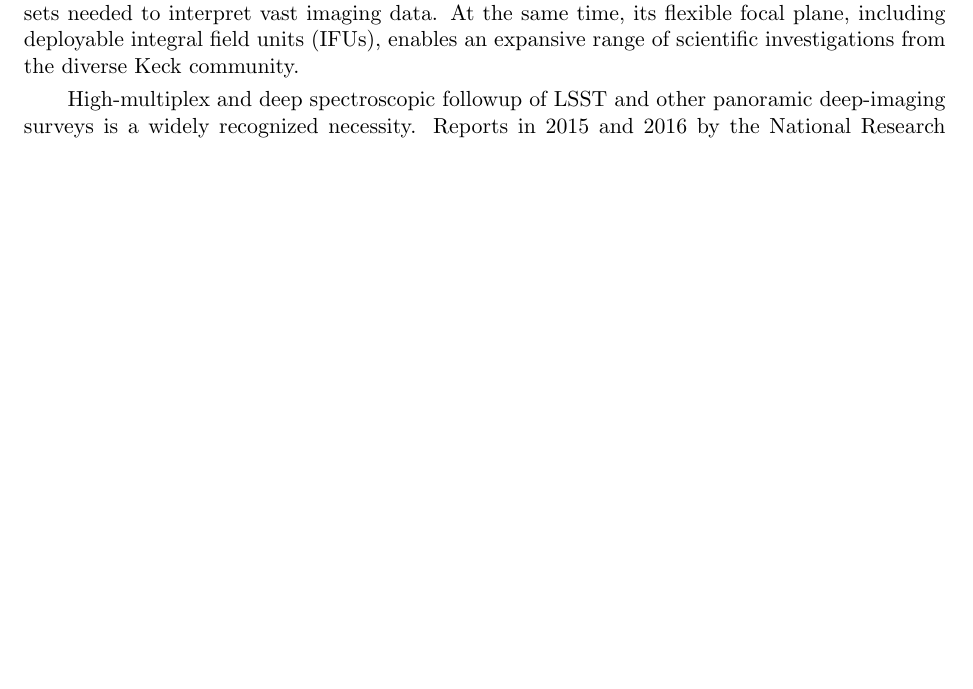
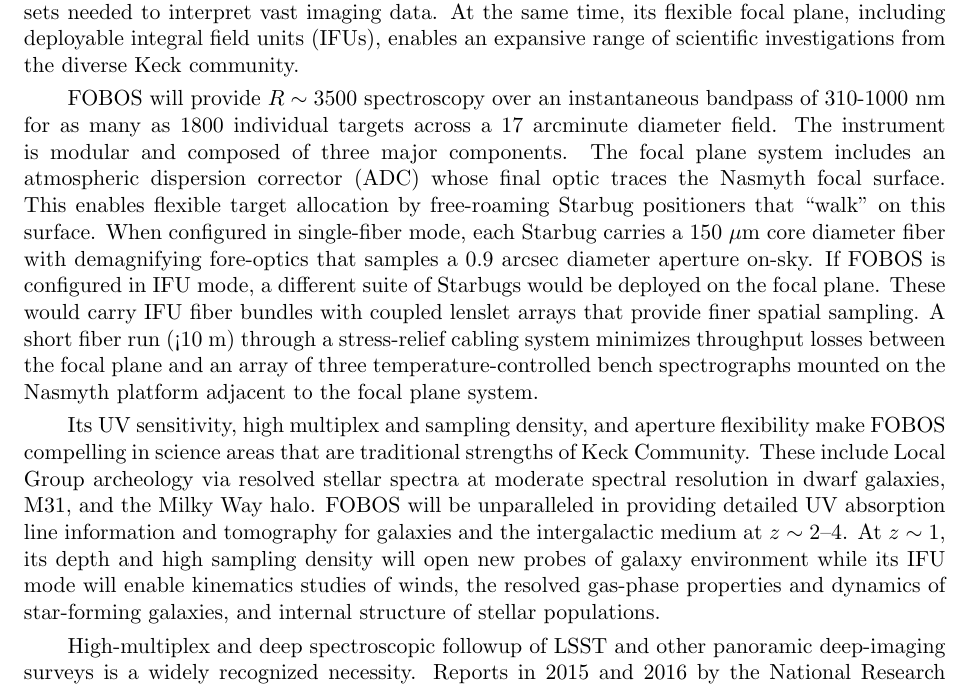
Before and after one commit to rmrastro/docs, a LaTeX paper (proposals/KeckWP_2019/keck_wp_2019.tex, which reads proposals/KeckWP_2019/keck_wp_2019-Overview.tex): part of page 1 of 11 before the commit and part of page 1 of 12 after it, cut so that both start at the same text, the shorter picture padded with empty space. Compiled offline with pdfLaTeX.

Commit message:
more on overview

```diff
--- a/proposals/KeckWP_2019/keck_wp_2019-Overview.tex
+++ b/proposals/KeckWP_2019/keck_wp_2019-Overview.tex
@@ -18,6 +18,22 @@
 The 2016 Keck Observatory Scientific Strategic Plan lists highly-multiplexed spectroscopy as a key desirable that would
 position Keck to take advantage of the coming era of wide-field imaging facilities like LSST, Euclid, and WFIRST.  FOBOS addresses this priority via a fiber-based facility that optimizes depth over area, preserving Keck's historical strength in faint-object spectroscopy.  The result is a uniquely blue-sensitive, high-mutliplex instrument with order-of-magnitude greater sampling density than competitors like Subaru's Prime Focus Spectrograph (PFS).  In the LSST era, FOBOS will excel at building the deep, spectroscopic reference data sets needed to interpret vast imaging data.  At the same time, its flexible focal plane, including deployable integral field units (IFUs), enables an expansive range of scientific investigations from the diverse Keck community.
 
+FOBOS will provide $R \sim 3500$ spectroscopy over an instantaneous bandpass of 310-1000 nm for as many as 1800
+individual targets across a 17 arcminute diameter field.  The instrument is modular and composed of three major
+components.  The focal plane system includes an atmospheric dispersion corrector (ADC) whose final optic traces the
+Nasmyth focal surface.  This enables flexible target allocation by free-roaming Starbug positioners that ``walk'' on
+this surface.  When configured in single-fiber mode, each Starbug carries a 150 $\mu$m core diameter fiber with
+demagnifying fore-optics that samples a 0.9 arcsec diameter aperture on-sky.  If FOBOS is configured in IFU mode, a
+different suite of Starbugs would be deployed on the focal plane.  These would carry IFU fiber bundles with coupled
+lenslet arrays that provide finer spatial sampling.  A short fiber run (<10 m) through a stress-relief cabling system
+minimizes throughput losses between the focal plane and an array of three temperature-controlled bench spectrographs
+mounted on the Nasmyth platform adjacent to the focal plane system.
+
+Its UV sensitivity, high multiplex and sampling density, and aperture flexibility make FOBOS compelling in science
+areas that are traditional strengths of Keck Community.  These include Local Group archeology via resolved stellar
+spectra at moderate spectral resolution in dwarf galaxies, M31, and the Milky Way halo.   FOBOS will be unparalleled in
+providing detailed UV absorption line information and tomography for galaxies and the intergalactic medium at $z \sim
+2$--4.  At $z \sim 1$, its depth and high sampling density will open new probes of galaxy environment while its IFU mode will enable kinematics studies of winds, the resolved gas-phase properties and dynamics of star-forming galaxies, and internal structure of stellar populations.
 
 High-multiplex and deep spectroscopic followup of LSST and other
 panoramic deep-imaging surveys is a widely recognized necessity.
```
